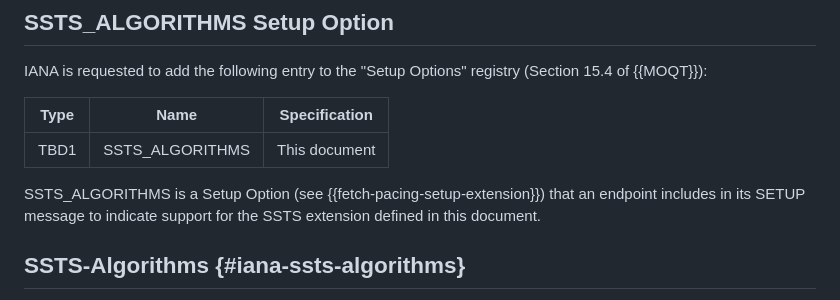
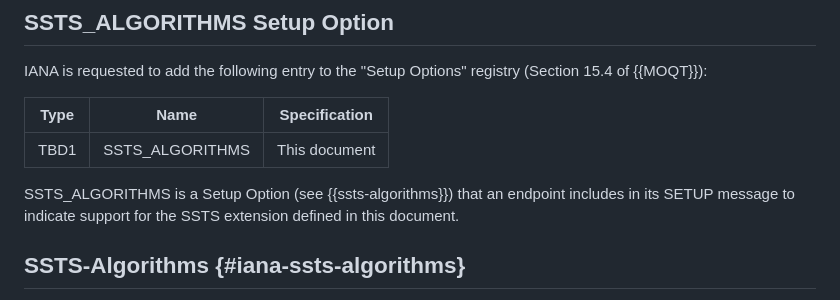
Before and after one commit to wilaw/moqt-ssts, a Markdown page: draft-wilaw-moq-moqt-ssts.md, the part around the change. GitHub-like rendering.

```diff
--- a/draft-wilaw-moq-moqt-ssts.md
+++ b/draft-wilaw-moq-moqt-ssts.md
@@ -269,7 +269,7 @@ registry (Section 15.4 of {{MOQT}}):
 |------|------------------------|----------------|
 | TBD1 | SSTS_ALGORITHMS  | This document  |
 
-SSTS_ALGORITHMS is a Setup Option (see {{fetch-pacing-setup-extension}})
+SSTS_ALGORITHMS is a Setup Option (see {{ssts-algorithms}})
 that an endpoint includes in its SETUP message to indicate support for the
 SSTS extension defined in this document.
 
```
